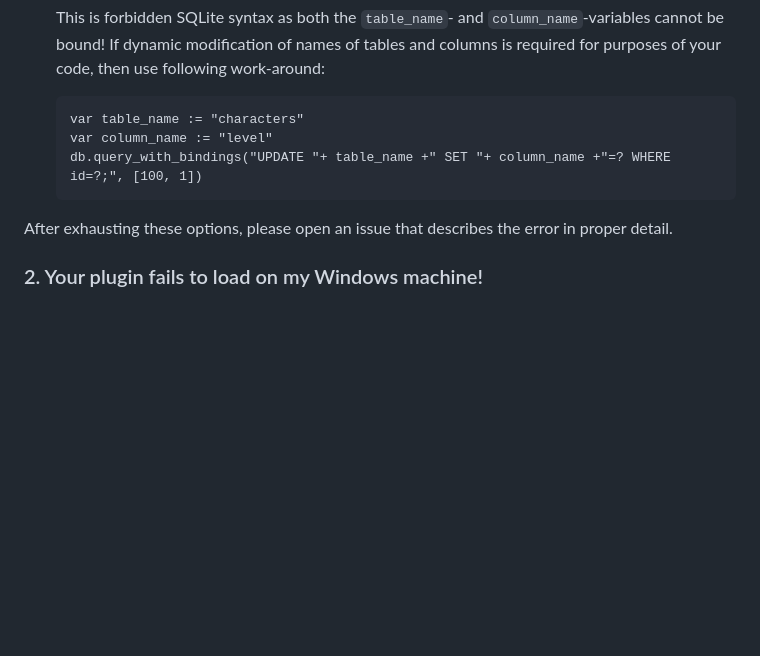
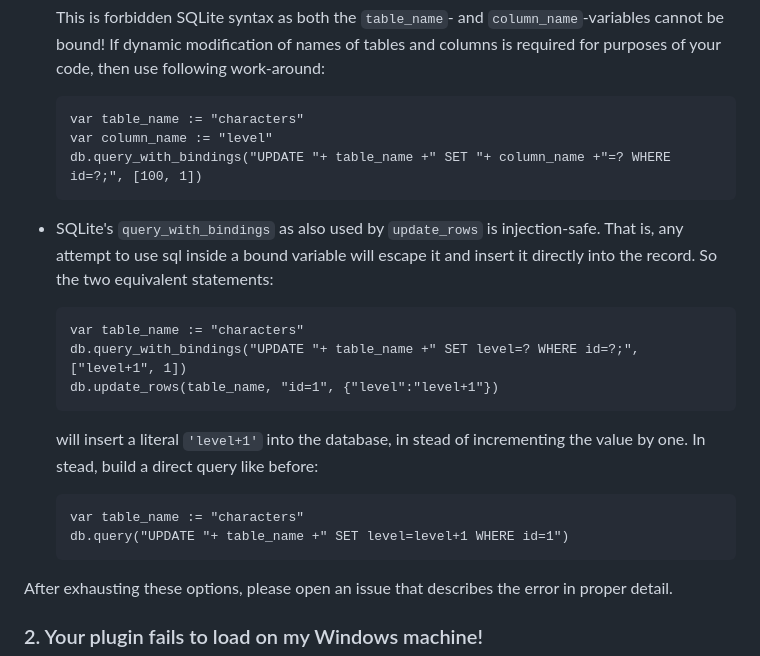
Before and after one commit to 2shady4u/godot-sqlite, a Markdown page: README.md, the part around the change. GitHub-like rendering; blank space fills up the shorter version.

Commit message:
Update README.md
add description about injection-safeness of query-with-bindings

````diff
--- a/README.md
+++ b/README.md
@@ -266,6 +266,21 @@ There are a couple of things you can do before panicking, namely:
     db.query_with_bindings("UPDATE "+ table_name +" SET "+ column_name +"=? WHERE id=?;", [100, 1])
     ```
 
+- SQLite's `query_with_bindings` as also used by `update_rows` is injection-safe. That is, any attempt to use sql inside a bound variable will escape it and insert it directly into the record. So the two equivalent statements:
+
+  ```gdscript
+  var table_name := "characters"
+  db.query_with_bindings("UPDATE "+ table_name +" SET level=? WHERE id=?;", ["level+1", 1])
+  db.update_rows(table_name, "id=1", {"level":"level+1"})
+  ```
+
+  will insert a literal `'level+1'` into the database, in stead of incrementing the value by one. In stead, build a direct query like before:
+
+  ```gdscript
+  var table_name := "characters"
+  db.query("UPDATE "+ table_name +" SET level=level+1 WHERE id=1")
+  ```
+
 After exhausting these options, please open an issue that describes the error in proper detail.
 
 ### 2. Your plugin fails to load on my Windows machine!
````
